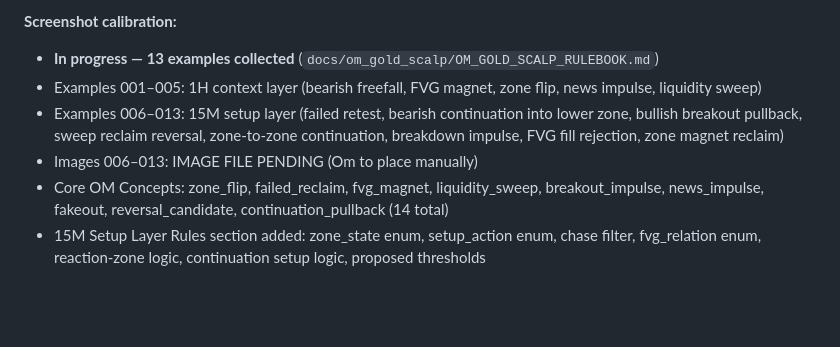
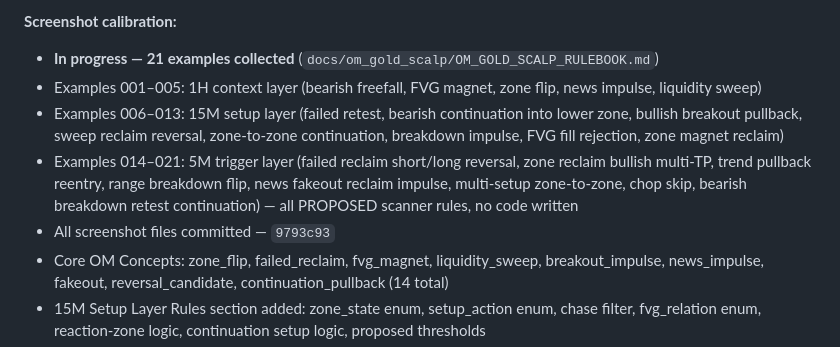
Before and after one commit to bhavya-analytics-ai/forex-agent, a Markdown page: FOREX_AGENT_CURRENT_STATE.md, the part around one of its changes. GitHub-like rendering; blank space fills up the shorter version.

Commit message:
docs: update forex agent current state after 5m examples

```diff
--- a/FOREX_AGENT_CURRENT_STATE.md
+++ b/FOREX_AGENT_CURRENT_STATE.md
@@ -87,10 +87,11 @@ All items below are committed and deployed on Railway.
 - Not starting until labeled examples are collected
 
 **Screenshot calibration:**
-- **In progress — 13 examples collected** (`docs/om_gold_scalp/OM_GOLD_SCALP_RULEBOOK.md`)
+- **In progress — 21 examples collected** (`docs/om_gold_scalp/OM_GOLD_SCALP_RULEBOOK.md`)
 - Examples 001–005: 1H context layer (bearish freefall, FVG magnet, zone flip, news impulse, liquidity sweep)
 - Examples 006–013: 15M setup layer (failed retest, bearish continuation into lower zone, bullish breakout pullback, sweep reclaim reversal, zone-to-zone continuation, breakdown impulse, FVG fill rejection, zone magnet reclaim)
-- Images 006–013: IMAGE FILE PENDING (Om to place manually)
+- Examples 014–021: 5M trigger layer (failed reclaim short/long reversal, zone reclaim bullish multi-TP, trend pullback reentry, range breakdown flip, news fakeout reclaim impulse, multi-setup zone-to-zone, chop skip, bearish breakdown retest continuation) — all PROPOSED scanner rules, no code written
+- All screenshot files committed — `9793c93`
 - Core OM Concepts: zone_flip, failed_reclaim, fvg_magnet, liquidity_sweep, breakout_impulse, news_impulse, fakeout, reversal_candidate, continuation_pullback (14 total)
 - 15M Setup Layer Rules section added: zone_state enum, setup_action enum, chase filter, fvg_relation enum, reaction-zone logic, continuation setup logic, proposed thresholds
 - Scanner reads OHLC candle data only — no pixel/image reading
```
Also changed, not shown: other parts of FOREX_AGENT_CURRENT_STATE.md (+2 -1 lines).
